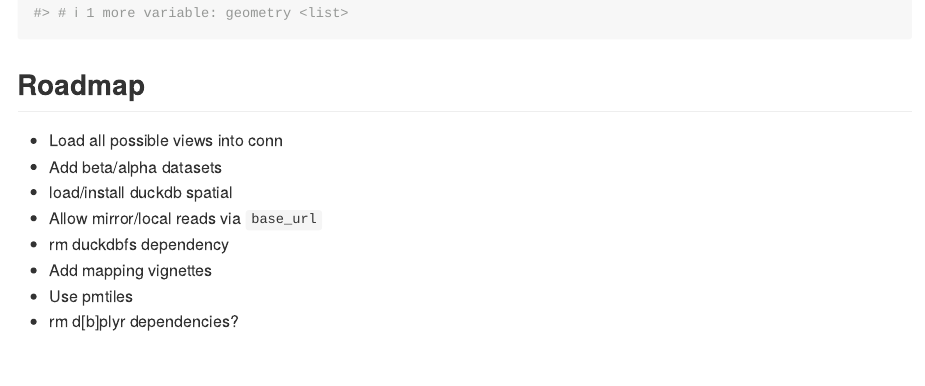
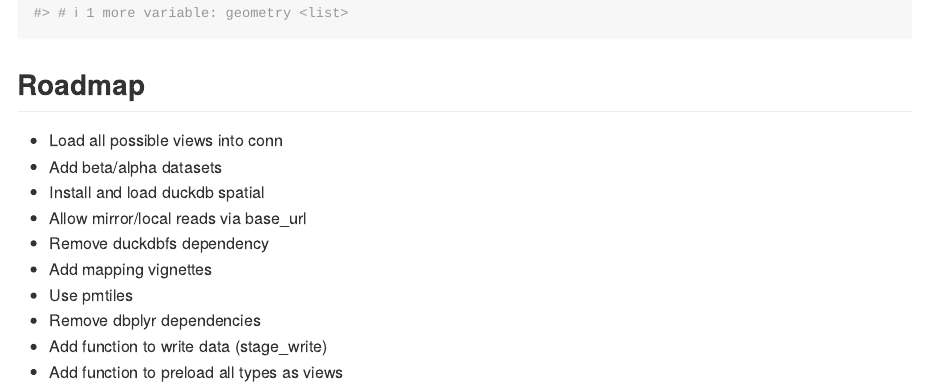
Before and after one commit to arthurgailes/overtureR, an R Markdown document (README.Rmd): the page in a window 1100 px wide, from 1430 px down. The pictures show the output file README.md that the author committed with the source, drawn offline in the style of GitHub; badge pictures from the web are left out.

Commit message:
update roadmap

```diff
--- a/README.Rmd
+++ b/README.Rmd
@@ -87,9 +87,11 @@ head(mountains)
 
 - Load all possible views into conn
 - Add beta/alpha datasets
-- load/install duckdb spatial
-- Allow mirror/local reads via `base_url`
-- rm duckdbfs dependency
+- Install and load duckdb spatial
+- Allow mirror/local reads via base_url
+- Remove duckdbfs dependency
 - Add mapping vignettes
 - Use pmtiles
-- rm d[b]plyr dependencies?
+- Remove dbplyr dependencies
+- Add function to write data (stage_write)
+- Add function to preload all types as views
```
Also changed, not shown: README.md, README.Rmd (2 more changed lines), 1 other file.
